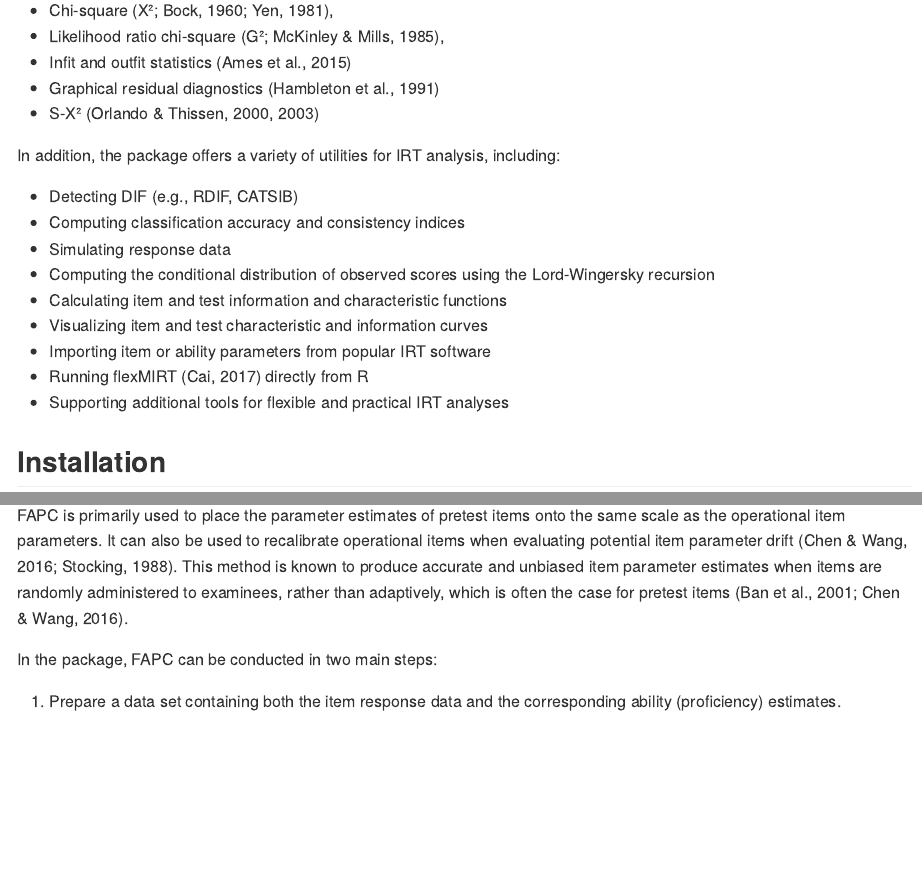
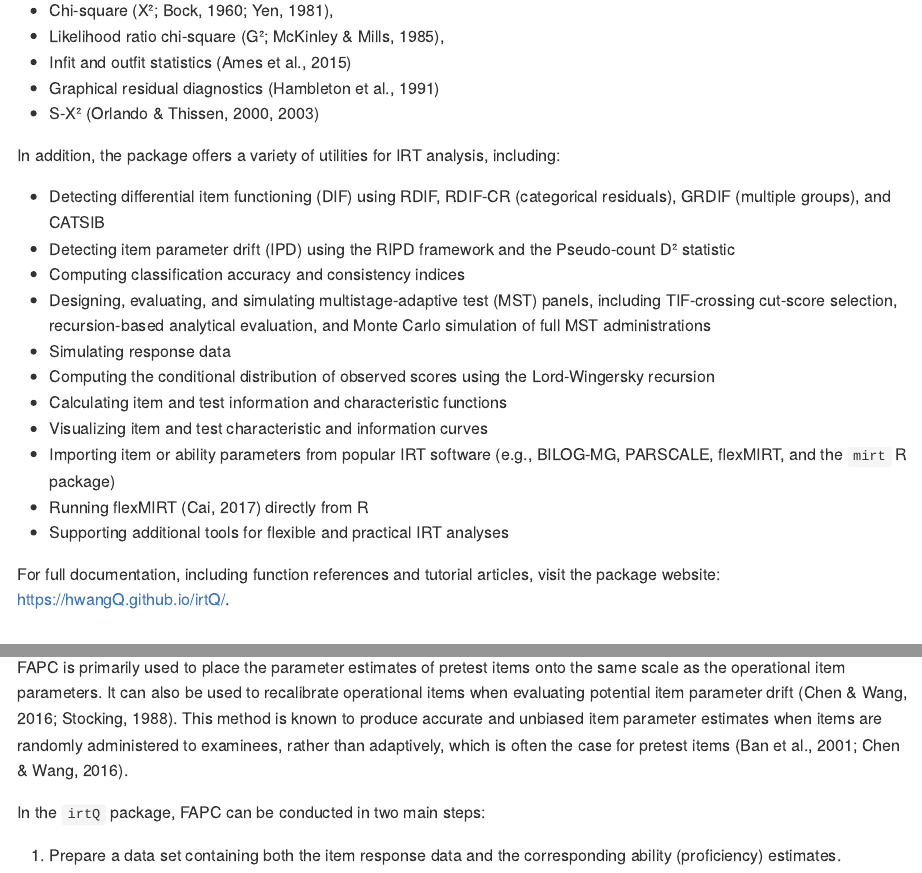
Before and after one commit to hwangQ/irtQ, an R Markdown document (README.Rmd): the page in a window 1100 px wide, from 760 px down, and a second part further down, joined at a grey line. The pictures show the output file README.md that the author committed with the source, drawn offline in the style of GitHub; long lines of code are wrapped; badge pictures from the web are left out.

```diff
--- a/README.Rmd
+++ b/README.Rmd
@@ -51,15 +56,19 @@
 
 In addition, the package offers a variety of utilities for IRT analysis, including:
 
-- Detecting DIF (e.g., RDIF, CATSIB)
+- Detecting differential item functioning (DIF) using RDIF, RDIF-CR (categorical residuals), GRDIF (multiple groups), and CATSIB
+- Detecting item parameter drift (IPD) using the RIPD framework and the Pseudo-count D² statistic
 - Computing classification accuracy and consistency indices
+- Designing, evaluating, and simulating multistage-adaptive test (MST) panels, including TIF-crossing cut-score selection, recursion-based analytical evaluation, and Monte Carlo simulation of full MST administrations
 - Simulating response data
 - Computing the conditional distribution of observed scores using the Lord-Wingersky recursion
 - Calculating item and test information and characteristic functions
 - Visualizing item and test characteristic and information curves
-- Importing item or ability parameters from popular IRT software
+- Importing item or ability parameters from popular IRT software (e.g., BILOG-MG, PARSCALE, flexMIRT, and the `mirt` R package)
 - Running flexMIRT (Cai, 2017) directly from R
 - Supporting additional tools for flexible and practical IRT analyses
+
+For full documentation, including function references and tutorial articles, visit the package website: <https://hwangQ.github.io/irtQ/>.
 
 ## Installation
 
@@ -191,7 +200,7 @@
 
 FAPC is primarily used to place the parameter estimates of pretest items onto the same scale as the operational item parameters. It can also be used to recalibrate operational items when evaluating potential item parameter drift (Chen & Wang, 2016; Stocking, 1988). This method is known to produce accurate and unbiased item parameter estimates when items are randomly administered to examinees, rather than adaptively, which is often the case for pretest items (Ban et al., 2001; Chen & Wang, 2016).
 
-In the \pkg{irtQ} package, FAPC can be conducted in two main steps:
+In the `irtQ` package, FAPC can be conducted in two main steps:
 
 1. Prepare a data set containing both the item response data and the corresponding ability (proficiency) estimates.
 
```
Also changed, not shown: README.md, README.Rmd (7 more changed lines), 2 other files.
